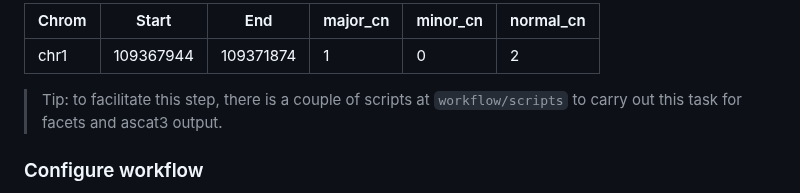
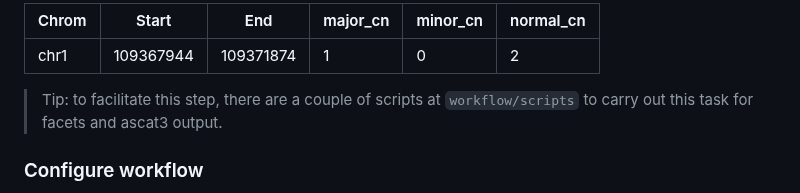
Before and after one commit to cnio-bu/clonucopya, a Markdown page: README.md, the part around the change. Rendered like a GitHub page.

Commit message:
fix README typos

```diff
--- a/README.md
+++ b/README.md
@@ -56,7 +56,7 @@ Example:
 | chr1  	| 109367944 	| 109371874 	| 1        	| 0        	| 2         	|
 
 
-> Tip: to facilitate this step, there is a couple of scripts at `workflow/scripts` to carry out this task for facets and ascat3 output.
+> Tip: to facilitate this step, there are a couple of scripts at `workflow/scripts` to carry out this task for facets and ascat3 output.
 
 
 ### Configure workflow
```
